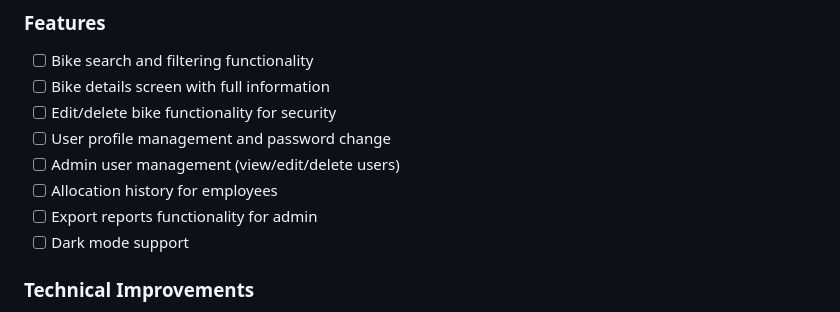
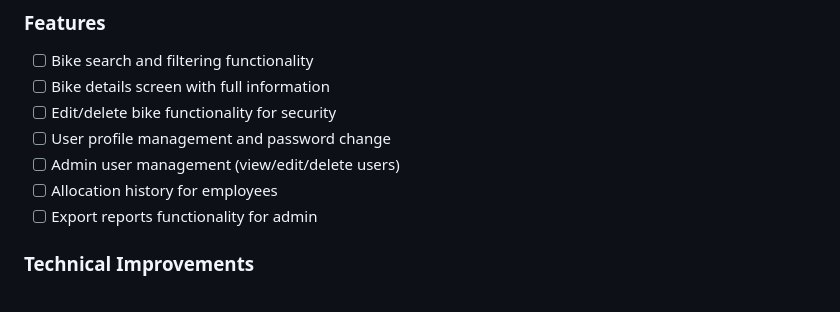
Before and after one commit to SudharshanGeddam/cyclot, a Markdown page: README.md, the part around the change. Rendered like a GitHub page.

Commit message:
docs: modify readme

```diff
--- a/README.md
+++ b/README.md
@@ -89,7 +89,6 @@ lib/
 - [ ] Admin user management (view/edit/delete users)
 - [ ] Allocation history for employees
 - [ ] Export reports functionality for admin
-- [ ] Dark mode support
 
 ### Technical Improvements
 - [ ] Offline support with local caching
```
